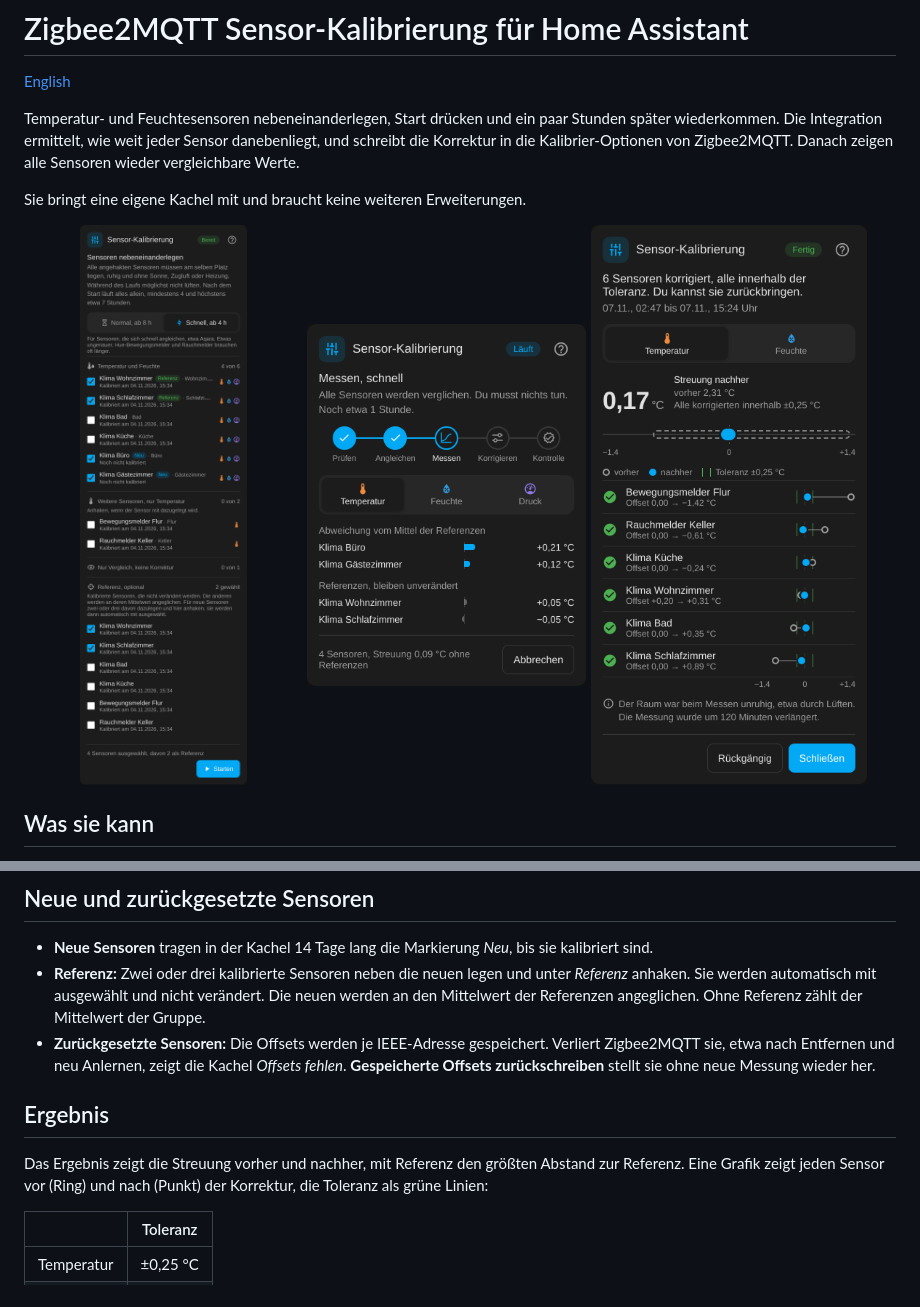
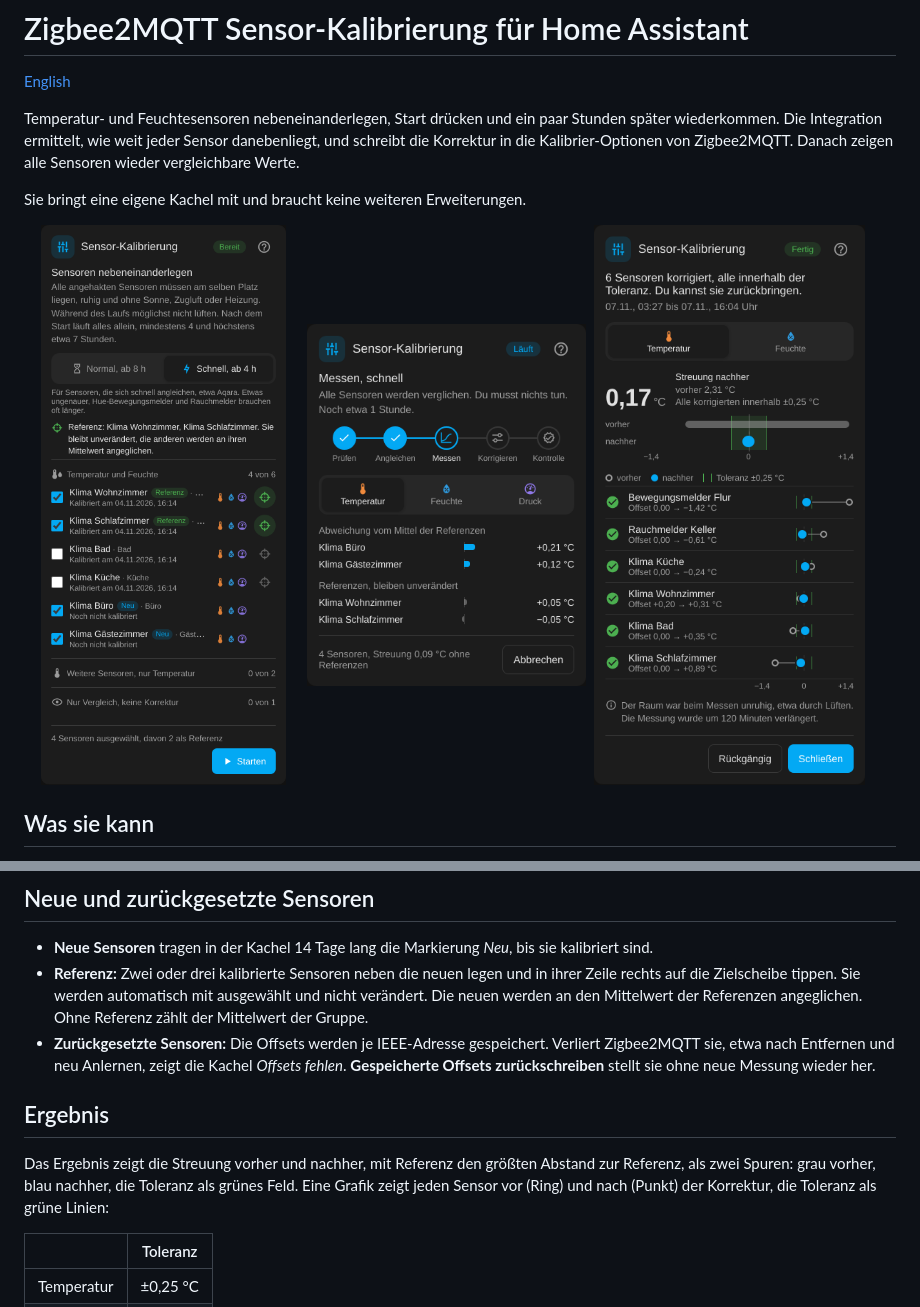
Before and after one commit to Gartenhuhn/Home-Assistant-Sensorkalibrierung, a Markdown page: README.de.md, 2 parts joined by grey strips. Rendered like a GitHub page; pictures changed too: docs/de-result.png, docs/de-selection.png.

```diff
--- a/README.de.md
+++ b/README.de.md
@@ -63,12 +63,12 @@ Die Zeiten für *Normal*, die größte automatische Korrektur und die Empfänger
 ## Neue und zurückgesetzte Sensoren
 
 - **Neue Sensoren** tragen in der Kachel 14 Tage lang die Markierung *Neu*, bis sie kalibriert sind.
-- **Referenz:** Zwei oder drei kalibrierte Sensoren neben die neuen legen und unter *Referenz* anhaken. Sie werden automatisch mit ausgewählt und nicht verändert. Die neuen werden an den Mittelwert der Referenzen angeglichen. Ohne Referenz zählt der Mittelwert der Gruppe.
+- **Referenz:** Zwei oder drei kalibrierte Sensoren neben die neuen legen und in ihrer Zeile rechts auf die Zielscheibe tippen. Sie werden automatisch mit ausgewählt und nicht verändert. Die neuen werden an den Mittelwert der Referenzen angeglichen. Ohne Referenz zählt der Mittelwert der Gruppe.
 - **Zurückgesetzte Sensoren:** Die Offsets werden je IEEE-Adresse gespeichert. Verliert Zigbee2MQTT sie, etwa nach Entfernen und neu Anlernen, zeigt die Kachel *Offsets fehlen*. **Gespeicherte Offsets zurückschreiben** stellt sie ohne neue Messung wieder her.
 
 ## Ergebnis
 
-Das Ergebnis zeigt die Streuung vorher und nachher, mit Referenz den größten Abstand zur Referenz. Eine Grafik zeigt jeden Sensor vor (Ring) und nach (Punkt) der Korrektur, die Toleranz als grüne Linien:
+Das Ergebnis zeigt die Streuung vorher und nachher, mit Referenz den größten Abstand zur Referenz, als zwei Spuren: grau vorher, blau nachher, die Toleranz als grünes Feld. Eine Grafik zeigt jeden Sensor vor (Ring) und nach (Punkt) der Korrektur, die Toleranz als grüne Linien:
 
 | | Toleranz |
 |---|---|
```
Also changed, not shown: CHANGELOG.md (+14 -0 lines), README.md (+2 -2 lines), docs/en-result.png, docs/en-selection.png, 2 other files.
